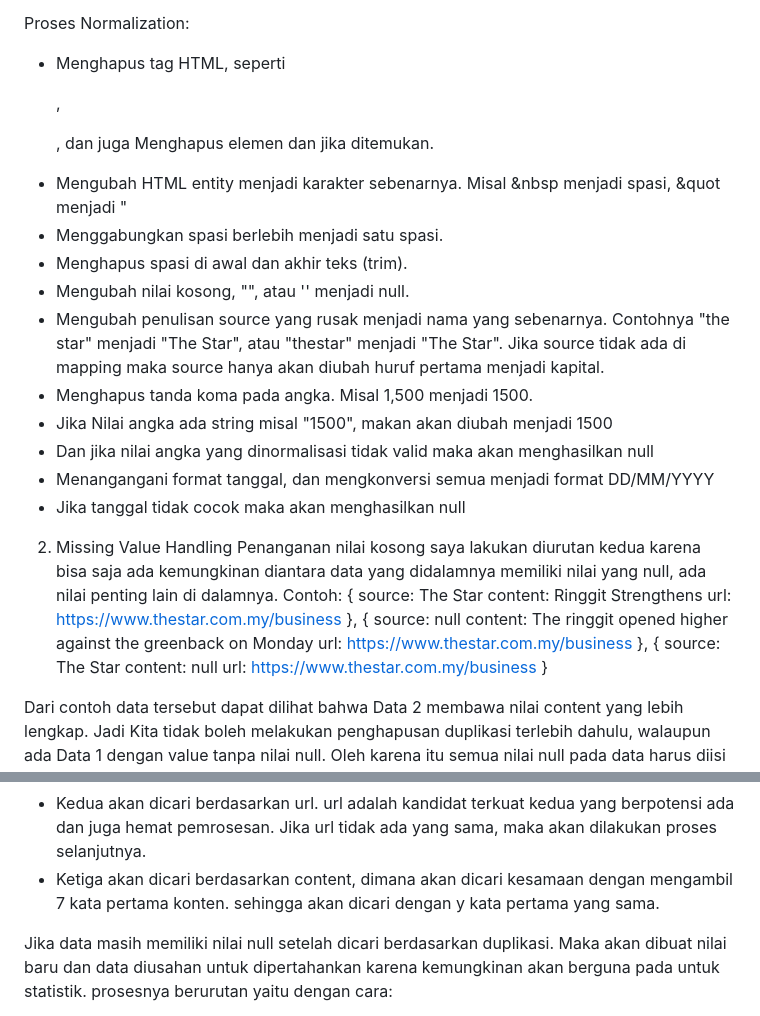
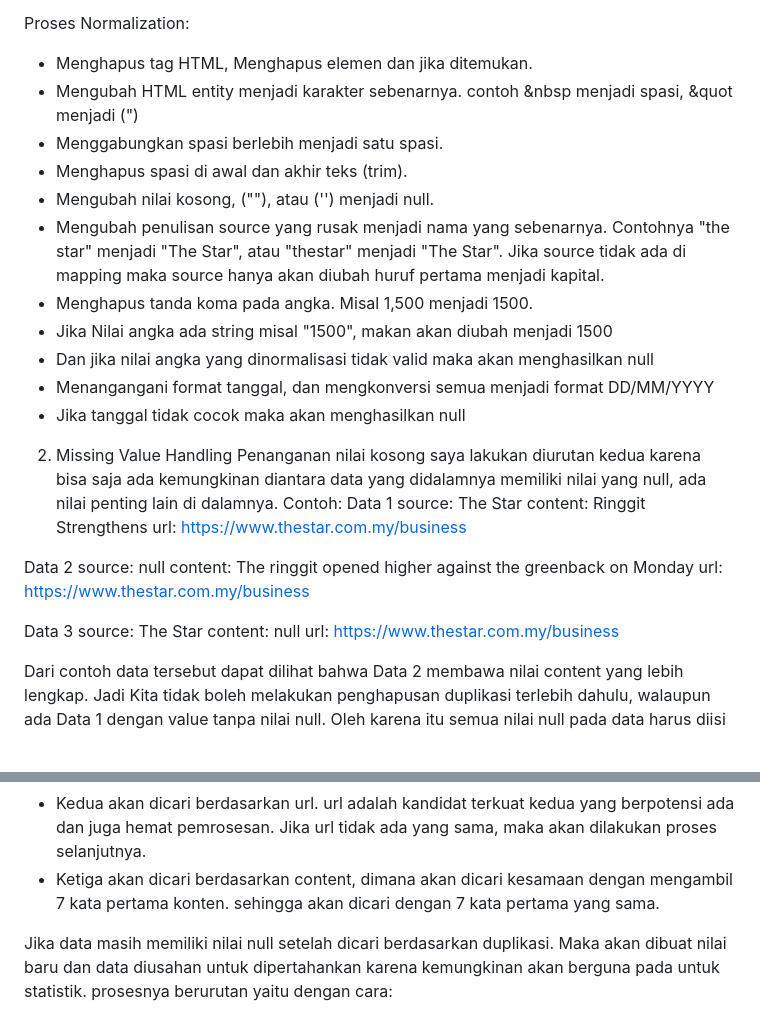
Before and after one commit to aqilfikri20/media-monitoring, a Markdown page: README.md, 2 parts joined by grey strips. Drawn GitHub-style.

```diff
--- a/README.md
+++ b/README.md
@@ -85,11 +85,11 @@ Alasan saya membuat sepeti itu karena agar tidak kehilangan data penting yang mu
    Normaliasasi ditahap pertama akan memperbaiki semua data tanpa menghapus data atau menghapus nilainya. Karena kemungkinan data tersebut mengandung nilai yang penting, maka data hanya akan ditangani dan dipertahankan isinya.
 
 Proses Normalization:
-- Menghapus tag HTML, seperti <p>, <div>, dan juga Menghapus elemen <script> dan <style> jika ditemukan.
-- Mengubah HTML entity menjadi karakter sebenarnya. Misal &nbsp menjadi spasi, &quot menjadi "
+- Menghapus tag HTML, Menghapus elemen <script> dan <style> jika ditemukan.
+- Mengubah HTML entity menjadi karakter sebenarnya. contoh &nbsp menjadi spasi, &quot menjadi (")
 - Menggabungkan spasi berlebih menjadi satu spasi.
 - Menghapus spasi di awal dan akhir teks (trim).
-- Mengubah nilai kosong, "", atau '' menjadi null.
+- Mengubah nilai kosong, (""), atau ('') menjadi null.
 - Mengubah penulisan source yang rusak menjadi nama yang sebenarnya. Contohnya "the star" menjadi "The Star", atau "thestar" menjadi "The Star". Jika source tidak ada di mapping maka source hanya akan diubah huruf pertama menjadi kapital.
 - Menghapus tanda koma pada angka. Misal 1,500 menjadi 1500.
 - Jika Nilai angka ada string misal "1500", makan akan diubah menjadi 1500
@@ -99,21 +99,20 @@ Proses Normalization:
 
 2. Missing Value Handling
    Penanganan nilai kosong saya lakukan diurutan kedua karena bisa saja ada kemungkinan diantara data yang didalamnya memiliki nilai yang null, ada nilai penting lain di dalamnya. Contoh:
-{
+Data 1
   source: The Star
   content: Ringgit Strengthens
   url: https://www.thestar.com.my/business
-},
-{
+
+Data 2
   source: null
   content: The ringgit opened higher against the greenback on Monday
   url: https://www.thestar.com.my/business
- },
-{
+
+Data 3
   source: The Star
   content: null
   url: https://www.thestar.com.my/business
-}
 
 Dari contoh data tersebut dapat dilihat bahwa Data 2 membawa nilai content yang lebih lengkap. Jadi Kita tidak boleh melakukan penghapusan duplikasi terlebih dahulu, walaupun ada Data 1 dengan value tanpa nilai null. Oleh karena itu semua nilai null pada data harus diisi semua, dan selanjutnya akan dilakukan proses penghapusan duplikasi.
 
@@ -121,7 +120,7 @@ Proses Missing Value Handling:
 Data dengan nilai null akan dicari duplikat nya diantara semua. kemudian nilai null akan diisi dengan data duplikat. pencarian duplikat ini berdasarkan 3 value dengan berurutan.
 - pertama akan dicari berdasarkan external_id apakah diantara data apakah ada yang sama. external_id adalah kandidat pertama yang kemungkinan besar pasti ada didata. proses ini adalah yang paling mudah dan hemat pemrosesasan, sehingga saya tempatkan di urutan yang sama. Jika tidak ada yang sama, maka akan di lakukan proses selanjutnya
 - Kedua akan dicari berdasarkan url. url adalah kandidat terkuat kedua yang berpotensi ada dan juga hemat pemrosesan. Jika url tidak ada yang sama, maka akan dilakukan proses selanjutnya.
-- Ketiga akan dicari berdasarkan content, dimana akan dicari kesamaan dengan mengambil 7 kata pertama konten. sehingga akan dicari dengan y kata pertama yang sama.
+- Ketiga akan dicari berdasarkan content, dimana akan dicari kesamaan dengan mengambil 7 kata pertama konten. sehingga akan dicari dengan 7 kata pertama yang sama.
 
 Jika data masih memiliki nilai null setelah dicari berdasarkan duplikasi. Maka akan dibuat nilai baru dan data diusahan untuk dipertahankan karena kemungkinan akan berguna pada untuk statistik. prosesnya berurutan yaitu dengan cara:
 - external_id dengan nilai null akan dibuat nilai baru dengan id unik sendiri menggunakan randomUUID.
```
